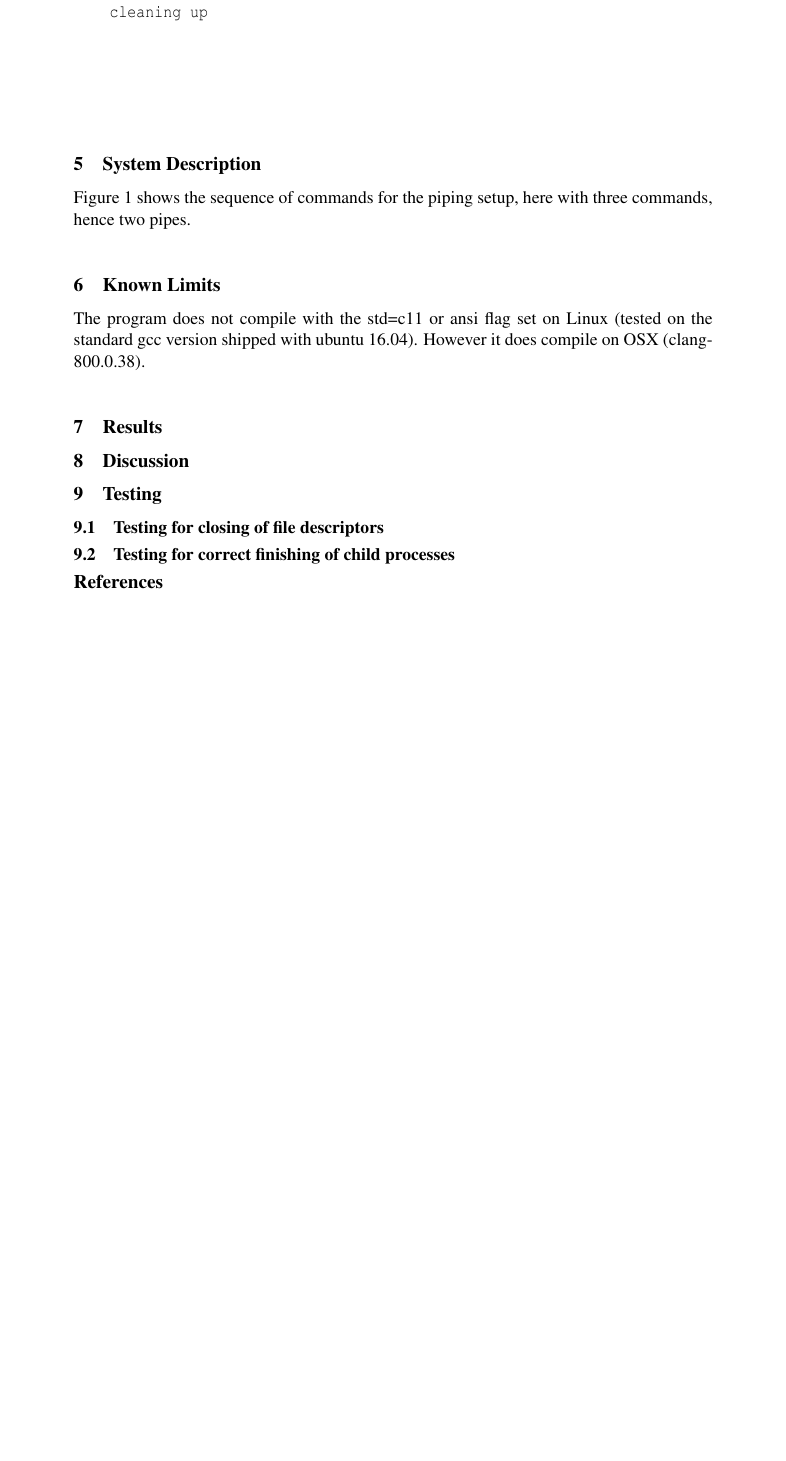
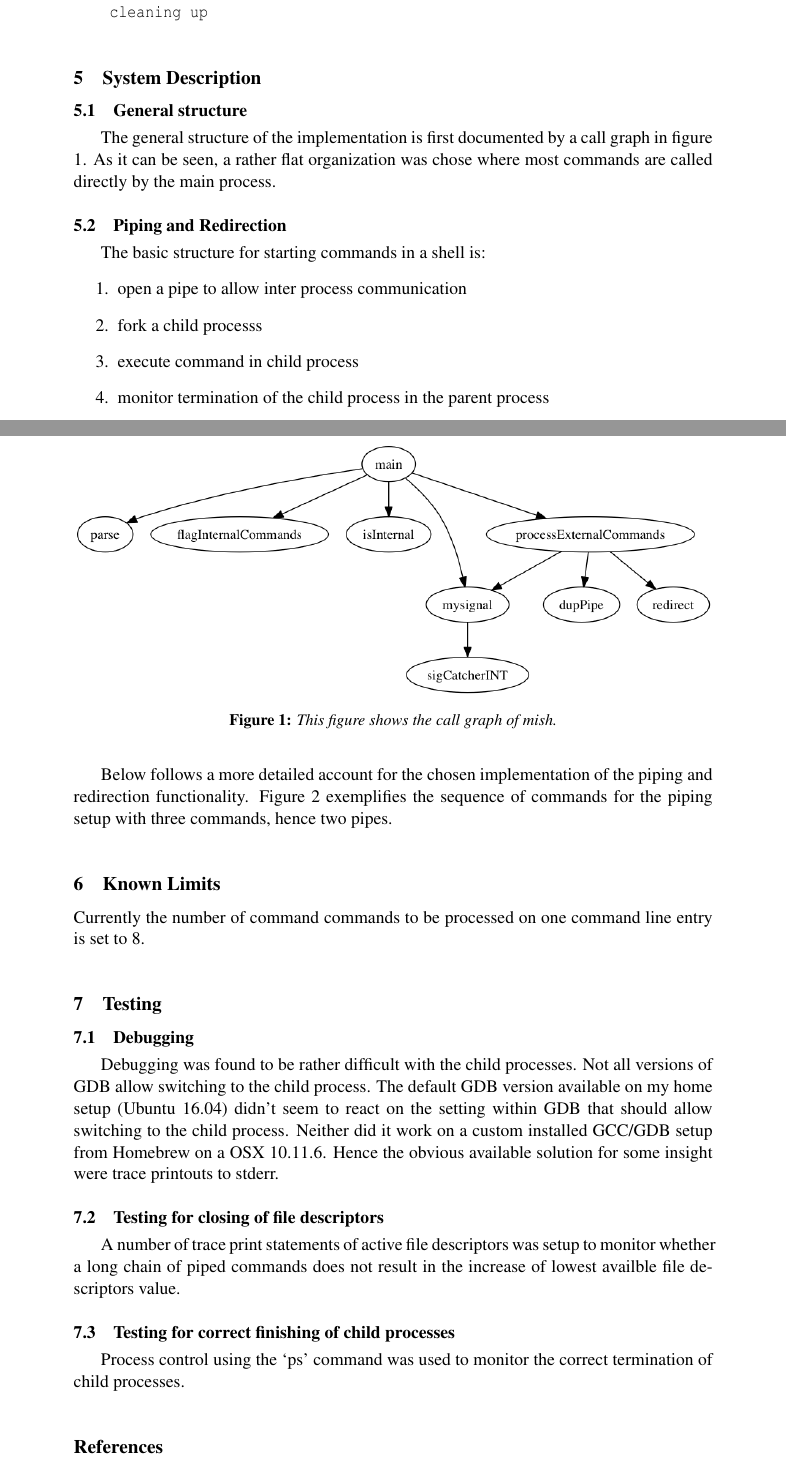
Before and after one commit to lorenzgerber/minimal_unix_shell_description, a LaTeX document (report.tex): part of page 4 of 5 before the commit and two parts of pages 4 and 5 of 6 after it, the two joined at a grey line, cut so that both start at the same text, the shorter picture padded with empty space. Compiled offline with pdfLaTeX.

Commit message:
draft finished

```diff
--- a/report.tex
+++ b/report.tex
@@ -116,17 +116,32 @@ Child process code:
 Parent process code:
     wait for child processes to report finished
     cleaning up
-
-
-
-
 \end{verbatim}
 
 
 \section{System Description}
+\subsection{General structure}
+The general structure of the implementation is first documented by a call graph in figure \ref{fig:callgraph}. As it can be seen, a rather flat organization was chose where most commands are called directly by the main process.
+\begin{figure}
+\centering
+\includegraphics[width=\textwidth]{callgraph.png}
+\caption{\textit{This figure shows the call graph of mish.}}
+\label{fig:callgraph}
+\end{figure}
 
-Figure \ref{fig:pipes} shows the sequence of commands for the piping
-setup, here with three commands, hence two pipes.
+
+\subsection{Piping and Redirection}
+
+The basic structure for starting commands in a shell is:
+\begin{enumerate}
+\item open a pipe to allow inter process communication
+\item fork a child processs
+\item execute command in child process
+\item monitor termination of the child process in the parent process
+\end{enumerate}
+
+Below follows a more detailed account for the chosen implementation of the piping and redirection functionality. Figure \ref{fig:pipes} exemplifies the sequence of commands for the piping setup with three commands, hence two pipes.
+
 \begin{figure}
 \centering
 \includegraphics[width=\textwidth]{pipes.png}
@@ -137,20 +152,19 @@ setup, here with three commands, hence two pipes.
 
 
 
-
 \section{Known Limits}
-The program does not compile with the std=c11 or ansi flag set on Linux (tested on the standard gcc version shipped with ubuntu 16.04). However it does compile on OSX (clang-800.0.38).
-
-\section{Results}
-
-\section{Discussion}
+Currently the number of command commands to be processed on one command line entry is set to 8.
 
 \section{Testing}
 
+\subsection{Debugging}
+Debugging was found to be rather difficult with the child processes. Not all versions of GDB allow switching to the child process. The default GDB version available on my home setup (Ubuntu 16.04) didn't seem to react on the setting within GDB that should allow switching to the child process. Neither did it work on a custom installed GCC/GDB setup from Homebrew on a OSX 10.11.6. Hence the obvious available solution for some insight were trace printouts to stderr.
+
 \subsection{Testing for closing of file descriptors}
+A number of trace print statements of active file descriptors was setup to monitor whether a long chain of piped commands does not result in the increase of lowest availble file descriptors value.
 
 \subsection{Testing for correct finishing of child processes}
-
+Process control using the `ps' command was used to monitor the correct termination of child processes.
 
 \addcontentsline{toc}{section}{\refname}
 \bibliography{references}
```
Also changed, not shown: report.pdf, report.tex (22 more changed lines).
